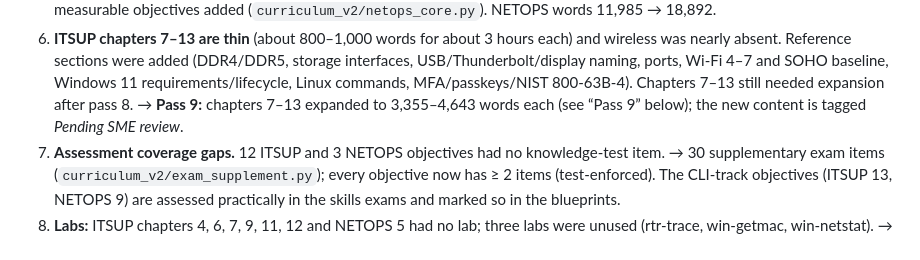
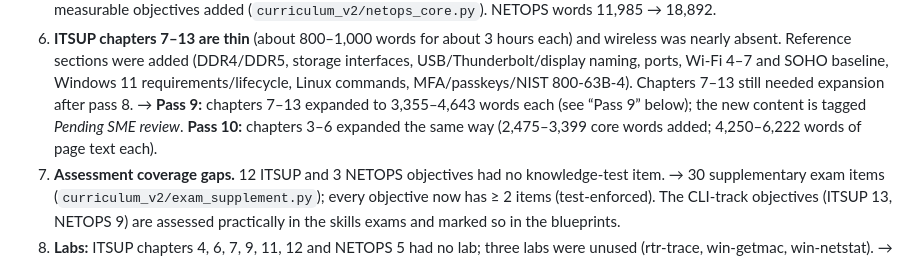
Before and after one commit to Novakornothing/ciwt-lms, a Markdown page: CURRICULUM_AUDIT.md, the part around one of its changes. GitHub-like rendering.

```diff
--- a/CURRICULUM_AUDIT.md
+++ b/CURRICULUM_AUDIT.md
@@ -33,7 +33,8 @@ All originals stay recoverable: the revised content is a layer (`curriculum_v2/`
    Reference sections were added (DDR4/DDR5, storage interfaces, USB/Thunderbolt/display naming, ports, Wi-Fi 4–7
    and SOHO baseline, Windows 11 requirements/lifecycle, Linux commands, MFA/passkeys/NIST 800-63B-4). Chapters
    7–13 still needed expansion after pass 8. → **Pass 9:** chapters 7–13 expanded to 3,355–4,643 words each (see
-   “Pass 9” below); the new content is tagged *Pending SME review*.
+   “Pass 9” below); the new content is tagged *Pending SME review*. **Pass 10:** chapters 3–6 expanded the same way
+   (2,475–3,399 core words added; 4,250–6,222 words of page text each).
 7. **Assessment coverage gaps.** 12 ITSUP and 3 NETOPS objectives had no knowledge-test item. → 30 supplementary exam
    items (`curriculum_v2/exam_supplement.py`); every objective now has ≥ 2 items (test-enforced). The CLI-track
    objectives (ITSUP 13, NETOPS 9) are assessed practically in the skills exams and marked so in the blueprints.
```
Also changed, not shown: other parts of CURRICULUM_AUDIT.md (+37 -1 lines), REFINEMENT_NOTES.md (+7 -0 lines).
